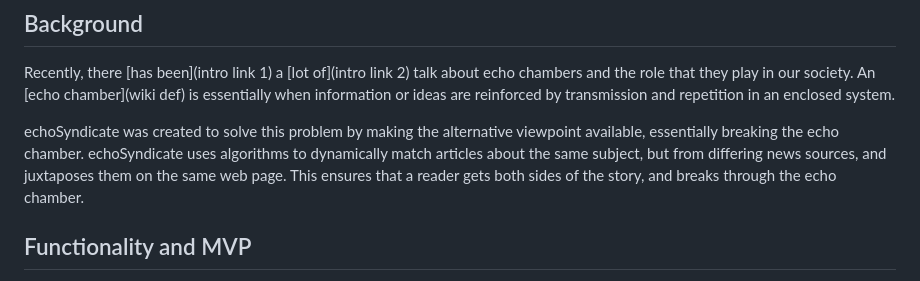
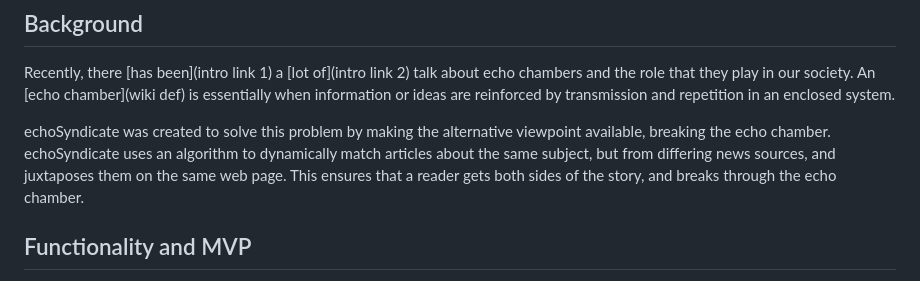
Before and after one commit to adoundakov/echoSyndicate, a Markdown page: docs/README.md, the part around the change. GitHub-like rendering.

```diff
--- a/docs/README.md
+++ b/docs/README.md
@@ -6,7 +6,7 @@
 
 Recently, there [has been](intro link 1) a [lot of](intro link 2) talk about echo chambers and the role that they play in our society. An [echo chamber](wiki def) is essentially when information or ideas are reinforced by transmission and repetition in an enclosed system.
 
-echoSyndicate was created to solve this problem by making the alternative viewpoint available, essentially breaking the echo chamber. echoSyndicate uses algorithms to dynamically match articles about the same subject, but from differing news sources, and juxtaposes them on the same web page. This ensures that a reader gets both sides of the story, and breaks through the echo chamber.
+echoSyndicate was created to solve this problem by making the alternative viewpoint available, breaking the echo chamber. echoSyndicate uses an algorithm to dynamically match articles about the same subject, but from differing news sources, and juxtaposes them on the same web page. This ensures that a reader gets both sides of the story, and breaks through the echo chamber.
 
 [intro link 1]: https://www.wired.com/2016/06/facebook-embraces-news-feed-echo-chamber/
 [intro link 2]: https://www.wired.com/2016/11/filter-bubble-destroying-democracy/
```
Also changed, not shown: README.md (+87 -15 lines), docs/screenshots/article_match.png (added), docs/screenshots/header.png (added), docs/screenshots/landing_page.png (added), 1 other file.
